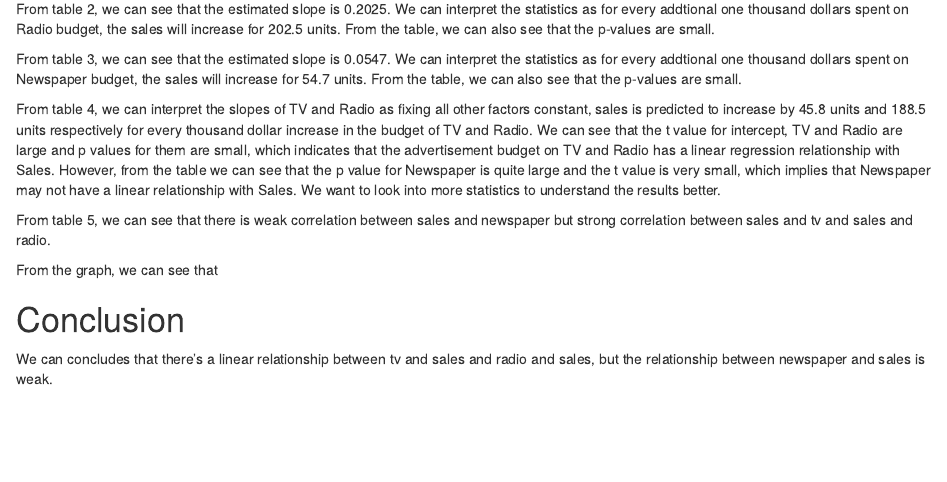
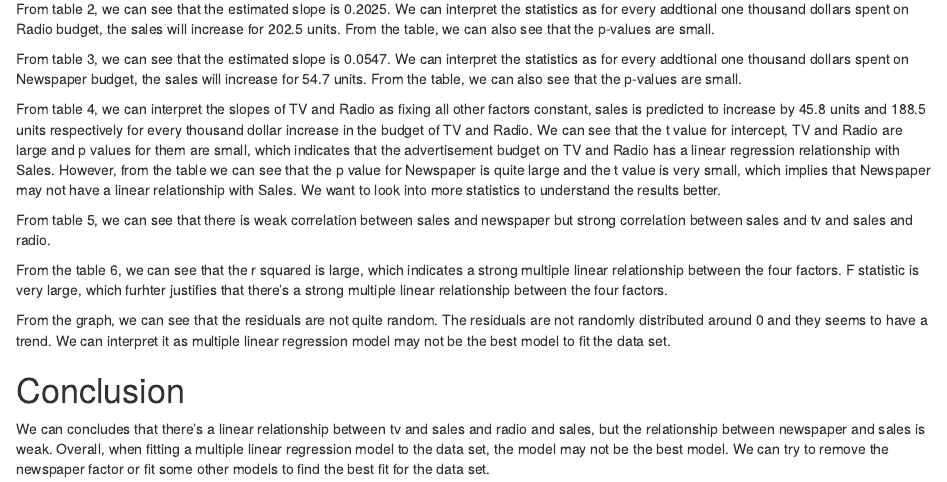
Before and after one commit to yukunhe/stat159-fall2016-hw03, an R Markdown document (report/report.Rmd): the page in a window 1100 px wide, from 670 px down. Rendered offline with R 4.5, knitr and Pandoc, with nearby package versions.

Commit message:
made some changes with rmd

````diff
--- a/report/report.Rmd
+++ b/report/report.Rmd
@@ -52,10 +52,19 @@ print(xtable(cor.mat, caption = 'Correlations Matrix'), comment = FALSE)
 
 From table 5, we can see that there is weak correlation between sales and newspaper but strong correlation between sales and tv and sales and radio.
 
+```{r, results = "asis", echo = F}
+source('../code/functions/regression-functions.R')
+Quantity<- c("RSS", "R-square", "F-Statistics")
+Value <- c(residual_std_error(mod.multi), r_squared(mod.multi), f_statistic(mod.multi))
+print(xtable(data.frame(Quantity, Value), caption = "Regression Quality Statistics"), comment = FALSE)
+```
+
+From the table 6, we can see that the r squared is large, which indicates a strong multiple linear relationship between the four factors. F statistic is very large, which furhter justifies that there's a strong multiple linear relationship between the four factors.
+
 \includegraphics[width=500pt]{../images/residual-plot.png}
 
-From the graph, we can see that
+From the graph, we can see that the residuals are not quite random. The residuals are not randomly distributed around 0 and they seems to have a trend. We can interpret it as multiple linear regression model may not be the best model to fit the data set.
 
 Conclusion
 ===
-We can concludes that there's a linear relationship between tv and sales and radio and sales, but the relationship between newspaper and sales is weak.
+We can concludes that there's a linear relationship between tv and sales and radio and sales, but the relationship between newspaper and sales is weak. Overall, when fitting a multiple linear regression model to the data set, the model may not be the best model. We can try to remove the newspaper factor or fit some other models to find the best fit for the data set.
````
Also changed, not shown: report/report.pdf.
